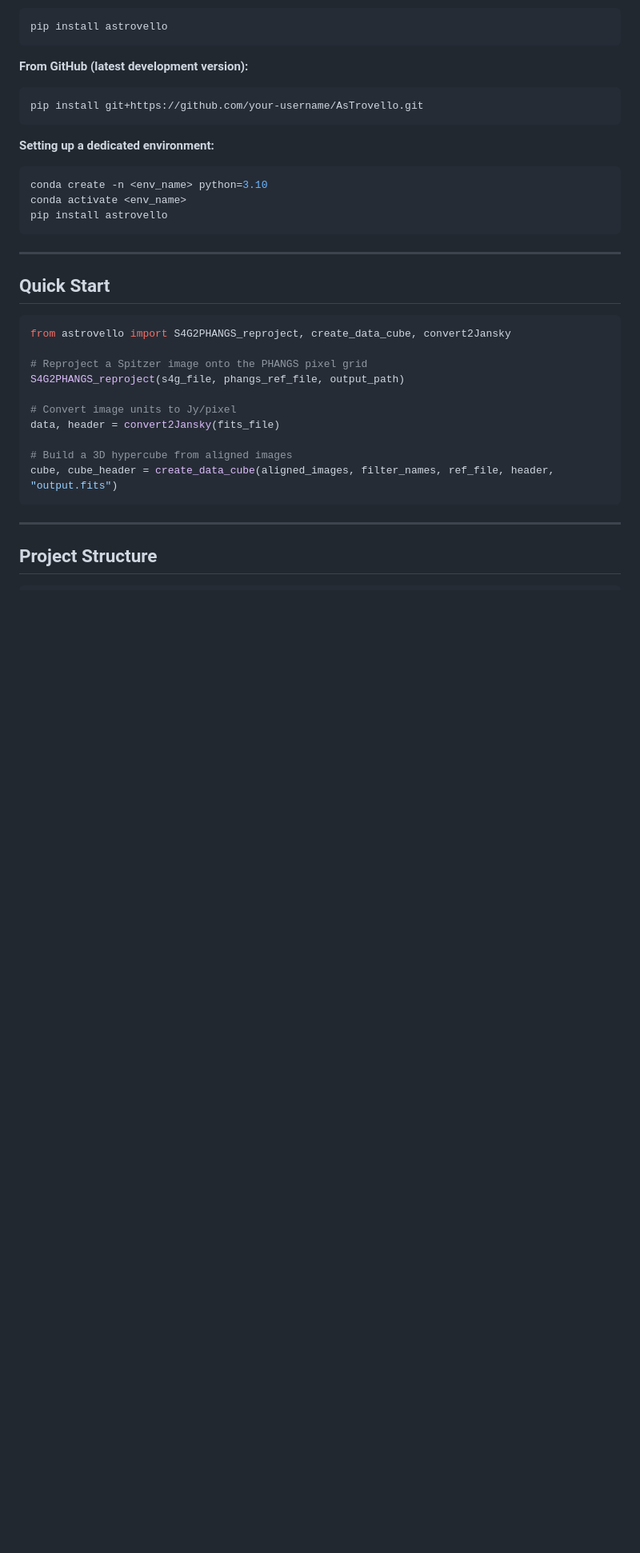
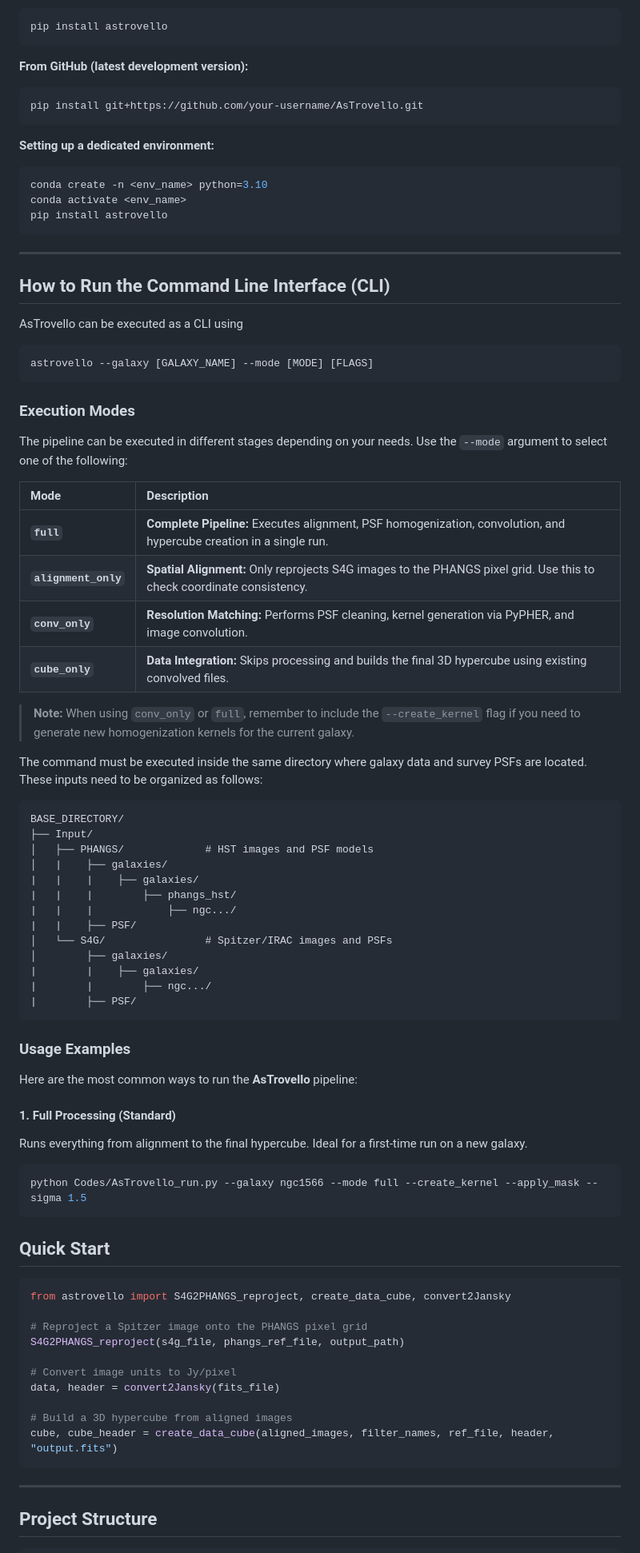
Before and after one commit to andretrovello/AsTrovello, a Markdown page: README.md, the part around the change. Shown at 80% size. GitHub-like rendering; blank space fills up the shorter version.

Commit message:
Update README with CLI usage and execution modes
Added instructions for running the CLI and usage examples.

````diff
--- a/README.md
+++ b/README.md
@@ -55,6 +55,55 @@ pip install astrovello
 ```
 
 ---
+
+## How to Run the Command Line Interface (CLI)
+
+AsTrovello can be executed as a CLI using
+
+```bash
+astrovello --galaxy [GALAXY_NAME] --mode [MODE] [FLAGS]
+```
+### Execution Modes
+
+The pipeline can be executed in different stages depending on your needs. Use the `--mode` argument to select one of the following:
+
+| Mode | Description |
+| :--- | :--- |
+| **`full`** | **Complete Pipeline:** Executes alignment, PSF homogenization, convolution, and hypercube creation in a single run. |
+| **`alignment_only`** | **Spatial Alignment:** Only reprojects S4G images to the PHANGS pixel grid. Use this to check coordinate consistency. |
+| **`conv_only`** | **Resolution Matching:** Performs PSF cleaning, kernel generation via PyPHER, and image convolution. |
+| **`cube_only`** | **Data Integration:** Skips processing and builds the final 3D hypercube using existing convolved files. |
+
+> **Note:** When using `conv_only` or `full`, remember to include the `--create_kernel` flag if you need to generate new homogenization kernels for the current galaxy.
+
+The command must be executed inside the same directory where galaxy data and survey PSFs are located. These inputs need to be organized as follows:
+
+```text
+BASE_DIRECTORY/
+├── Input/
+│   ├── PHANGS/             # HST images and PSF models
+│   |    ├── galaxies/
+|   |    |    ├── galaxies/
+|   |    |        ├── phangs_hst/
+|   |    |            ├── ngc.../
+|   |    ├── PSF/
+│   └── S4G/                # Spitzer/IRAC images and PSFs
+│        ├── galaxies/
+|        |    ├── galaxies/
+|        |        ├── ngc.../
+|        ├── PSF/
+```
+
+
+### Usage Examples
+
+Here are the most common ways to run the **AsTrovello** pipeline:
+
+#### 1. Full Processing (Standard)
+Runs everything from alignment to the final hypercube. Ideal for a first-time run on a new galaxy.
+```bash
+python Codes/AsTrovello_run.py --galaxy ngc1566 --mode full --create_kernel --apply_mask --sigma 1.5
+```
 
 ## Quick Start
 
````
